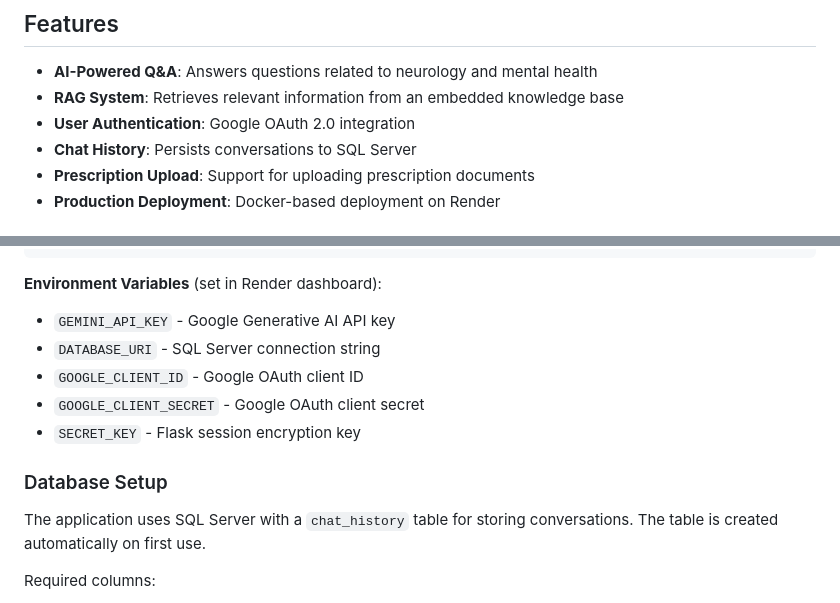
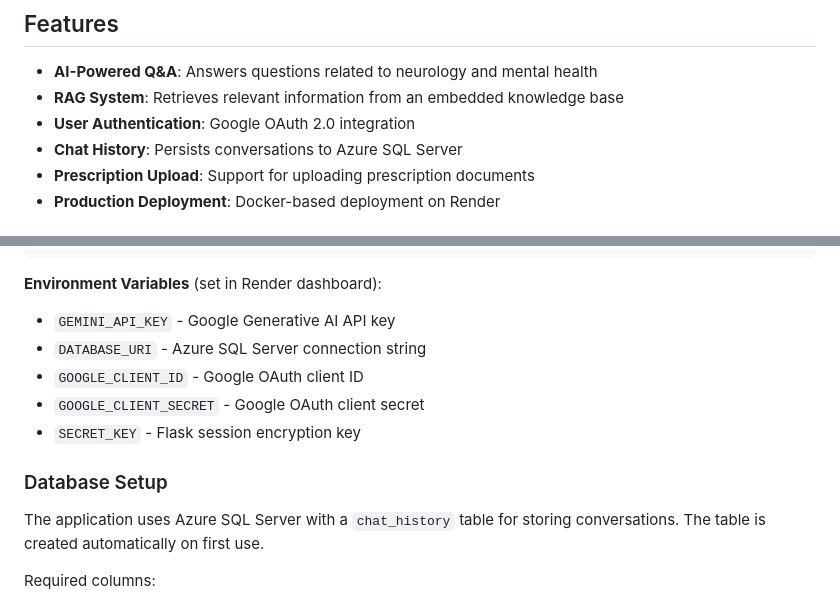
Before and after one commit to SahilHanda300/neurowell-ai, a Markdown page: README.md, 2 parts joined by grey strips. Rendered like a GitHub page.

Commit message:
(documentation): Added README.md

```diff
--- a/README.md
+++ b/README.md
@@ -11,7 +11,7 @@ NeuroWell AI is a web application that provides specialized support for neurolog
 - **AI-Powered Q&A**: Answers questions related to neurology and mental health
 - **RAG System**: Retrieves relevant information from an embedded knowledge base
 - **User Authentication**: Google OAuth 2.0 integration
-- **Chat History**: Persists conversations to SQL Server
+- **Chat History**: Persists conversations to Azure SQL Server
 - **Prescription Upload**: Support for uploading prescription documents
 - **Production Deployment**: Docker-based deployment on Render
 
@@ -91,14 +91,14 @@ gunicorn run:app --bind 0.0.0.0:$PORT --workers 2 --timeout 60
 **Environment Variables** (set in Render dashboard):
 
 - `GEMINI_API_KEY` - Google Generative AI API key
-- `DATABASE_URI` - SQL Server connection string
+- `DATABASE_URI` - Azure SQL Server connection string
 - `GOOGLE_CLIENT_ID` - Google OAuth client ID
 - `GOOGLE_CLIENT_SECRET` - Google OAuth client secret
 - `SECRET_KEY` - Flask session encryption key
 
 ### Database Setup
 
-The application uses SQL Server with a `chat_history` table for storing conversations. The table is created automatically on first use.
+The application uses Azure SQL Server with a `chat_history` table for storing conversations. The table is created automatically on first use.
 
 Required columns:
 
```
